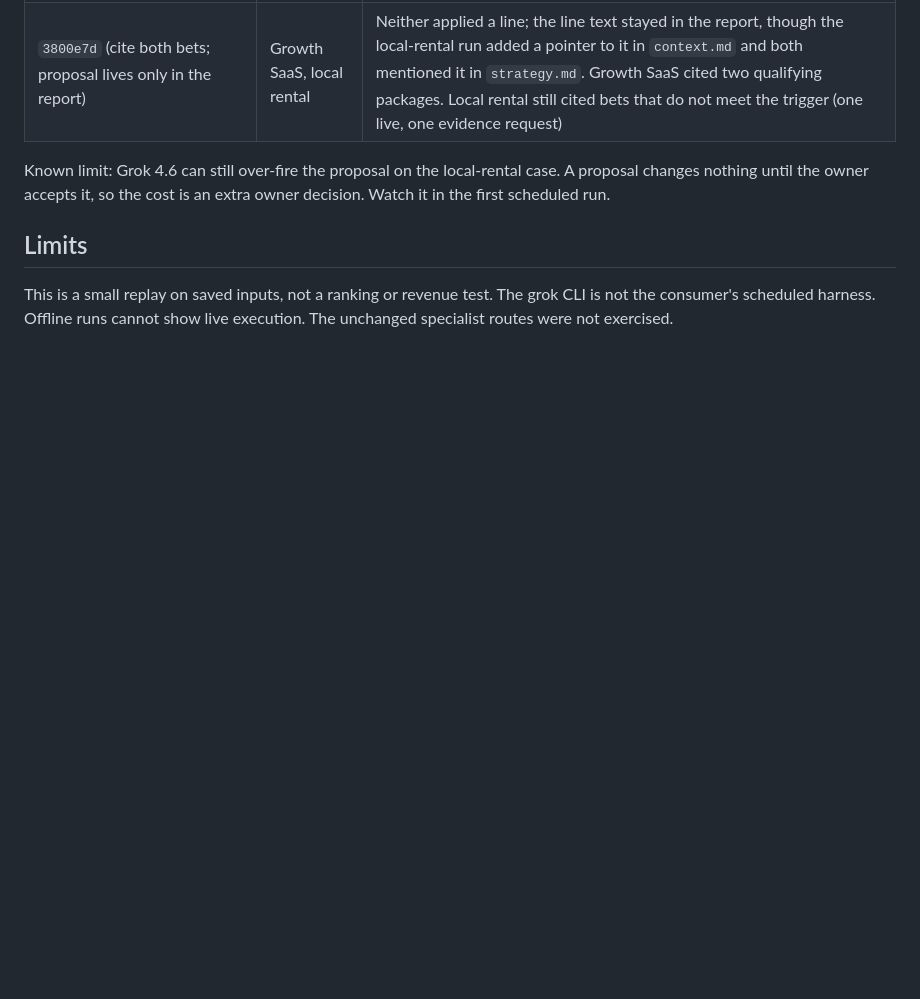
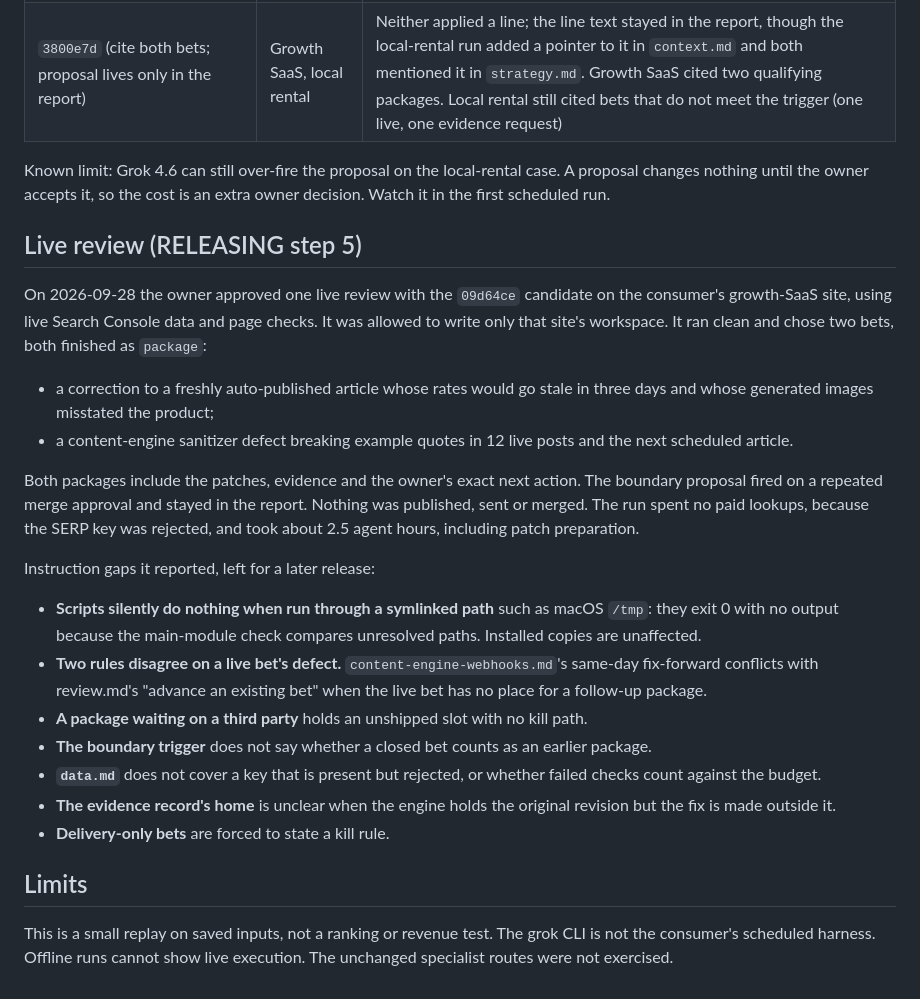
Before and after one commit to JorgeMenaDev/skills, a Markdown page: dev/seo-growth-workspace/2026-09-28-v9.1-validation.md, the part around the change. Rendered like a GitHub page; blank space fills up the shorter version.

Commit message:
Record the pre-merge live review and the gaps it reported
Co-Authored-By: Claude Opus 5.5 (1M context) <noreply@anthropic.com>

```diff
--- a/dev/seo-growth-workspace/2026-09-28-v9.1-validation.md
+++ b/dev/seo-growth-workspace/2026-09-28-v9.1-validation.md
@@ -41,6 +41,23 @@ The review fixes changed the boundary rule several times, so Grok reran the affe
 
 Known limit: Grok 4.6 can still over-fire the proposal on the local-rental case. A proposal changes nothing until the owner accepts it, so the cost is an extra owner decision. Watch it in the first scheduled run.
 
+## Live review (RELEASING step 5)
+
+On 2026-09-28 the owner approved one live review with the `09d64ce` candidate on the consumer's growth-SaaS site, using live Search Console data and page checks. It was allowed to write only that site's workspace. It ran clean and chose two bets, both finished as `package`:
+- a correction to a freshly auto-published article whose rates would go stale in three days and whose generated images misstated the product;
+- a content-engine sanitizer defect breaking example quotes in 12 live posts and the next scheduled article.
+
+Both packages include the patches, evidence and the owner's exact next action. The boundary proposal fired on a repeated merge approval and stayed in the report. Nothing was published, sent or merged. The run spent no paid lookups, because the SERP key was rejected, and took about 2.5 agent hours, including patch preparation.
+
+Instruction gaps it reported, left for a later release:
+- **Scripts silently do nothing when run through a symlinked path** such as macOS `/tmp`: they exit 0 with no output because the main-module check compares unresolved paths. Installed copies are unaffected.
+- **Two rules disagree on a live bet's defect.** `content-engine-webhooks.md`'s same-day fix-forward conflicts with review.md's "advance an existing bet" when the live bet has no place for a follow-up package.
+- **A package waiting on a third party** holds an unshipped slot with no kill path.
+- **The boundary trigger** does not say whether a closed bet counts as an earlier package.
+- **`data.md`** does not cover a key that is present but rejected, or whether failed checks count against the budget.
+- **The evidence record's home** is unclear when the engine holds the original revision but the fix is made outside it.
+- **Delivery-only bets** are forced to state a kill rule.
+
 ## Limits
 
 This is a small replay on saved inputs, not a ranking or revenue test. The grok CLI is not the consumer's scheduled harness. Offline runs cannot show live execution. The unchanged specialist routes were not exercised.
```
